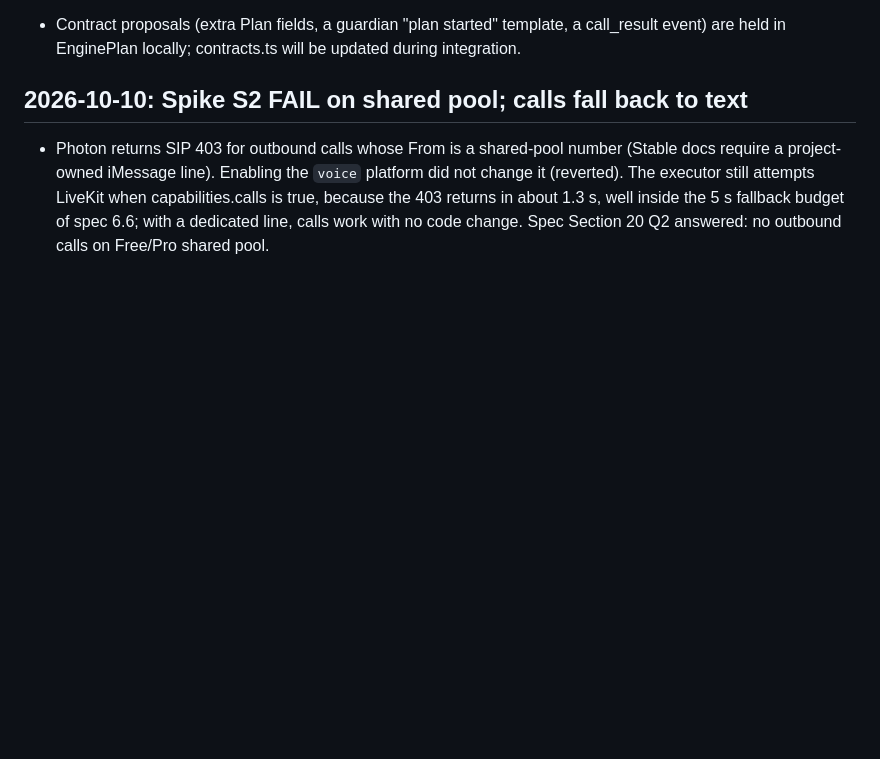
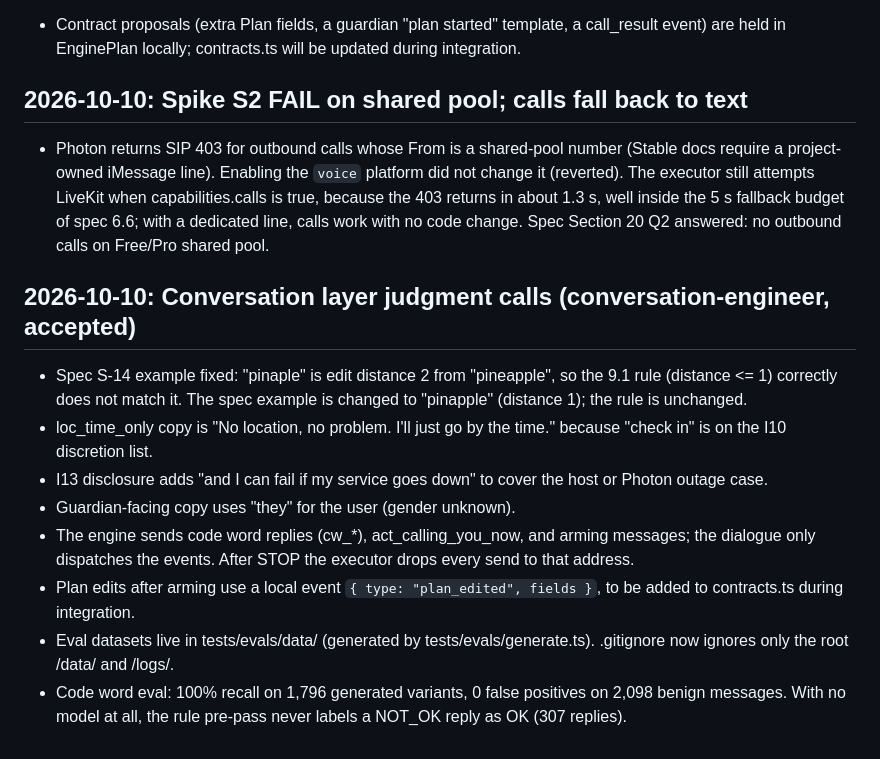
Before and after one commit to markandeyay/batman, a Markdown page: DECISIONS.md, the part around the change. GitHub-like rendering; blank space fills up the shorter version.

Commit message:
Fix S-14 example, record conversation decisions (spec Sections 9.1, 15.3)
Claude-Session: https://claude.ai/code/session_014AvbcEwmWrHkzj6QWVNHZf

```diff
--- a/DECISIONS.md
+++ b/DECISIONS.md
@@ -99,3 +99,13 @@ Format: date, decision, why, spec section affected.
 
 ## 2026-10-10: Spike S2 FAIL on shared pool; calls fall back to text
 - Photon returns SIP 403 for outbound calls whose From is a shared-pool number (Stable docs require a project-owned iMessage line). Enabling the `voice` platform did not change it (reverted). The executor still attempts LiveKit when capabilities.calls is true, because the 403 returns in about 1.3 s, well inside the 5 s fallback budget of spec 6.6; with a dedicated line, calls work with no code change. Spec Section 20 Q2 answered: no outbound calls on Free/Pro shared pool.
+
+## 2026-10-10: Conversation layer judgment calls (conversation-engineer, accepted)
+- Spec S-14 example fixed: "pinaple" is edit distance 2 from "pineapple", so the 9.1 rule (distance <= 1) correctly does not match it. The spec example is changed to "pinapple" (distance 1); the rule is unchanged.
+- loc_time_only copy is "No location, no problem. I'll just go by the time." because "check in" is on the I10 discretion list.
+- I13 disclosure adds "and I can fail if my service goes down" to cover the host or Photon outage case.
+- Guardian-facing copy uses "they" for the user (gender unknown).
+- The engine sends code word replies (cw_*), act_calling_you_now, and arming messages; the dialogue only dispatches the events. After STOP the executor drops every send to that address.
+- Plan edits after arming use a local event `{ type: "plan_edited", fields }`, to be added to contracts.ts during integration.
+- Eval datasets live in tests/evals/data/ (generated by tests/evals/generate.ts). .gitignore now ignores only the root /data/ and /logs/.
+- Code word eval: 100% recall on 1,796 generated variants, 0 false positives on 2,098 benign messages. With no model at all, the rule pre-pass never labels a NOT_OK reply as OK (307 replies).
```
Also changed, not shown: docs/BATMAN_SPEC.md (+1 -1 lines).
